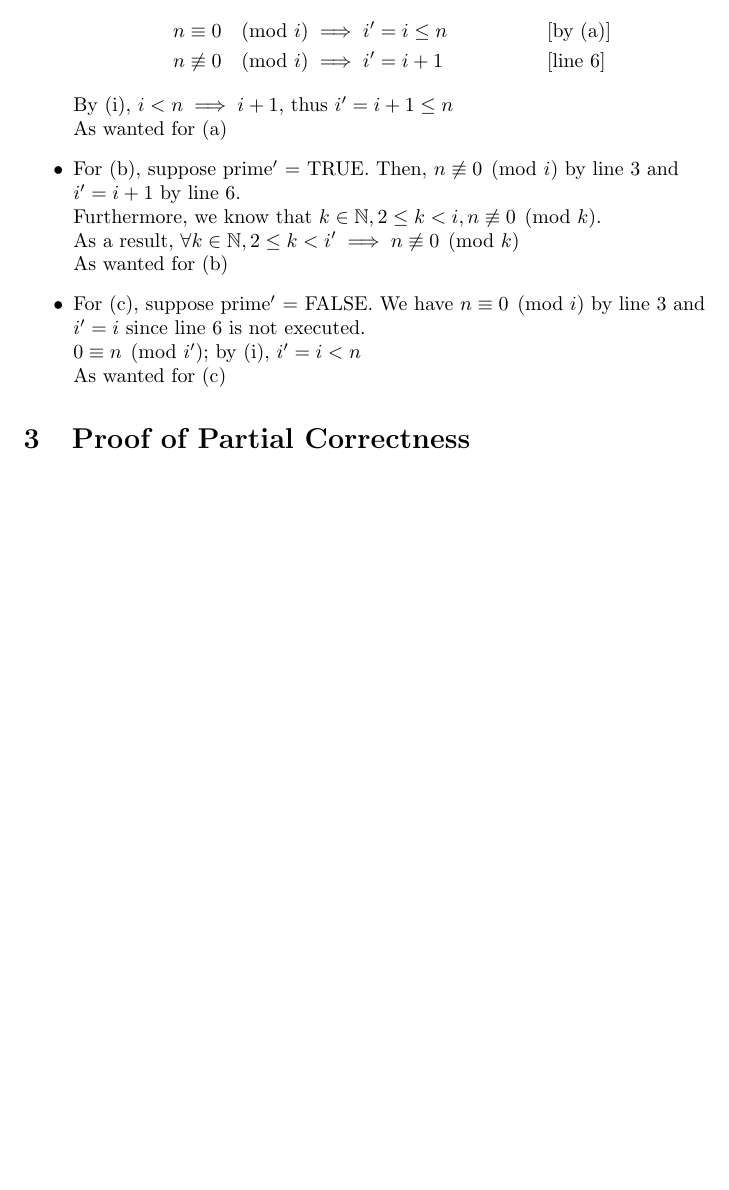
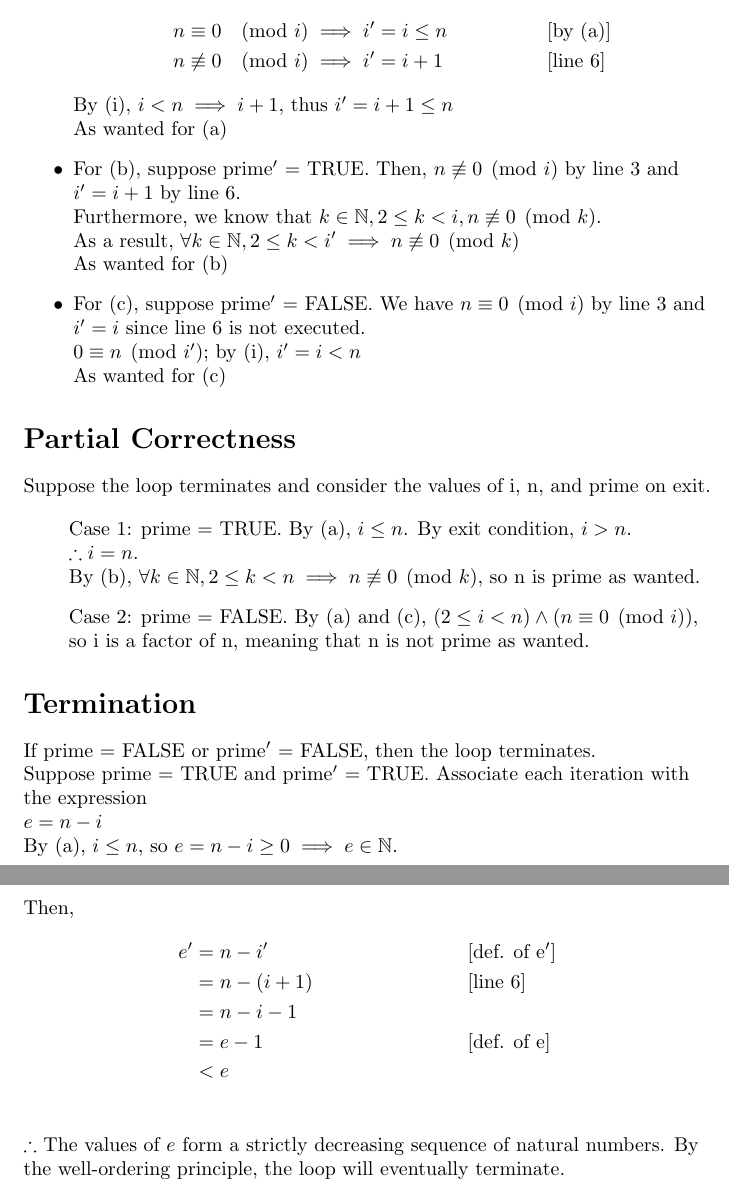
Before and after one commit to Kevin-C-Li/b36pra1, a LaTeX document (pra1b.tex): part of page 2 of 2 before the commit and two parts of pages 2 and 3 of 3 after it, the two joined at a grey line, cut so that both start at the same text, the shorter picture padded with empty space. Compiled offline with pdfLaTeX.

Commit message:
Update pra1b.tex
Finished draft, prepare for possible revisions

```diff
--- a/pra1b.tex
+++ b/pra1b.tex
@@ -53,6 +52,22 @@
 			$0 \equiv n \pmod{i'}$; by (i), $i' = i < n$\\
 			As wanted for (c)
 	\end{itemize}
-	\section{Proof of Partial Correctness}
-
+	\section*{Partial Correctness}
+	Suppose the loop terminates  and consider the values of i, n, and prime on exit.\\
+	\begin{enumerate}[leftmargin=.8cm, labelsep=0cm, align=left]
+		\item[Case 1: ] prime = TRUE. By (a), $i \leq n$. By exit condition, $i > n$. \\ $\therefore i=n$.\\By (b), $\forall k \in \mathbb{N}, 2 \leq k < n \implies n \not\equiv 0 \pmod{k}$, so n is prime as wanted.
+		\item[Case 2: ] prime = FALSE. By (a) and (c), $(2 \leq i < n) \land (n \equiv 0 \pmod{i})$, so i is a factor of n, meaning that n is not prime as wanted.
+	\end{enumerate}
+	\section*{Termination}
+	If prime = FALSE or prime$'$ = FALSE, then the loop terminates.\\
+	Suppose prime = TRUE and prime$'$ = TRUE. Associate each iteration with the expression\\ \(e=n-i\) \\By (a), $i \leq n$, so $e = n-i \geq 0 \implies e \in \mathbb{N}$. \\
+	Then,
+	\begin{align*}
+		e' &= n-i' &&\text{[def. of e$'$]}\\
+		    &= n-(i+1) &&\text{[line 6]}\\
+		    &= n-i-1\\
+		    &= e-1 &&\text{[def. of e]}\\
+		    &<e\\
+	\end{align*}
+	$\therefore$ The values of $e$ form a strictly decreasing sequence of natural numbers. By the well-ordering principle, the loop will eventually terminate.
 \end{document}
```
Also changed, not shown: pra1b.tex (7 more changed lines).
